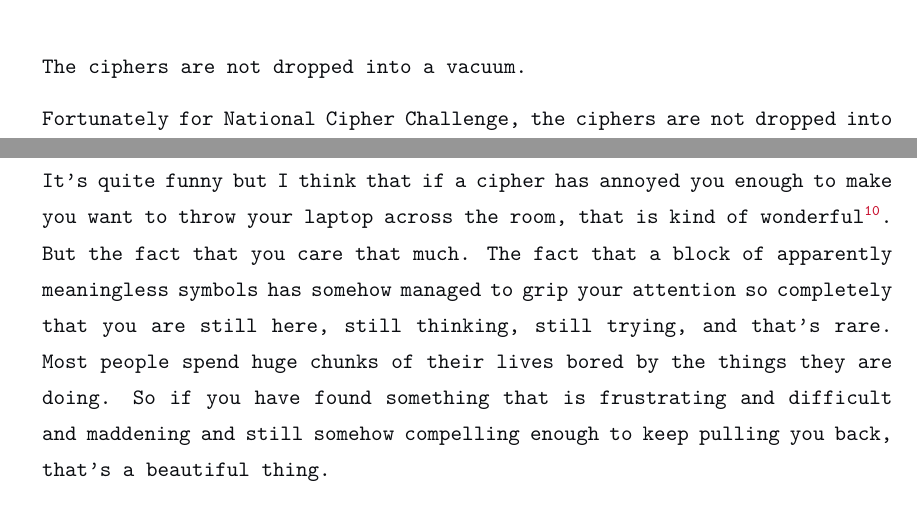
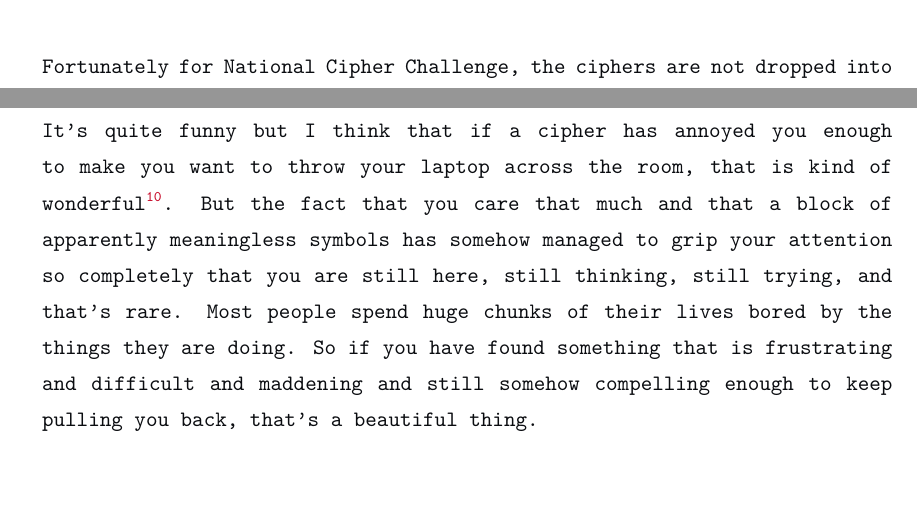
Before and after one commit to Crackerjack-404/Crackerjack-Codebreaking-guide, a LaTeX thesis (main.tex, which reads tex/05- Using Context.tex, tex/08- The Long Game.tex): two parts of pages 19 and 34 of 35, joined at a grey line, cut at the place of the change. Compiled offline with XeLaTeX; a missing font is replaced by an installed copy or a similar font.

Commit message:
spell checks!

```diff
--- a/tex/05- Using Context.tex
+++ b/tex/05- Using Context.tex
@@ -25,8 +25,6 @@ The point being, these breakthroughs did not come purely from analysing symbols
 One of the most useful habits you can build in the Cipher Challenge is learning to choose cribs intelligently. That means not just guessing words you want to be there, but thinking carefully about what is reasonable to expect.
 
 And where do those expectations come from? Context.
-
-The ciphers are not dropped into a vacuum.
 
 Fortunately for National Cipher Challenge, the ciphers are not dropped into a vacuum. Every single piece of information is intentional \footnote{And even if something isn't, that's a feature, not a bug}. They are built around stories, themes, recurring characters, and intentional framing. The plaintext is very rarely arbitrary, which means that before you even begin solving the cipher, you often already know more than you think you do. The \texttt{Case Files} section will prove especially useful here, but other examples include:
 
--- a/tex/08- The Long Game.tex
+++ b/tex/08- The Long Game.tex
@@ -64,7 +64,7 @@ This is, to be clear, a terrible idea. One of the easiest ways to ruin something
 
 Do not let the desire to do well take away the reason you started in the first place. Do not let the need to perform strip all the curiosity and delight out of the process. Because underneath all the frustration and the confusion, there is something genuinely beautiful here: the experience of wrestling with a difficult idea and slowly, stubbornly, beginning to understand it.
 
-It’s quite funny but I think that if a cipher has annoyed you enough to make you want to throw your laptop across the room, that is kind of wonderful\footnote{Not the laptop part obviously}. But the fact that you care that much. The fact that a block of apparently meaningless symbols has somehow managed to grip your attention so completely that you are still here, still thinking, still trying, and that’s rare. Most people spend huge chunks of their lives bored by the things they are doing. So if you have found something that is frustrating and difficult and maddening and still somehow compelling enough to keep pulling you back, that’s a beautiful thing.
+It’s quite funny but I think that if a cipher has annoyed you enough to make you want to throw your laptop across the room, that is kind of wonderful\footnote{Not the laptop part obviously}. But the fact that you care that much and that a block of apparently meaningless symbols has somehow managed to grip your attention so completely that you are still here, still thinking, still trying, and that’s rare. Most people spend huge chunks of their lives bored by the things they are doing. So if you have found something that is frustrating and difficult and maddening and still somehow compelling enough to keep pulling you back, that’s a beautiful thing.
 
 Remember that the feeling of finally solving it is really worth the storm of frustration and patience and mild existential crisis it takes to get there. (Mostly).
 
```
